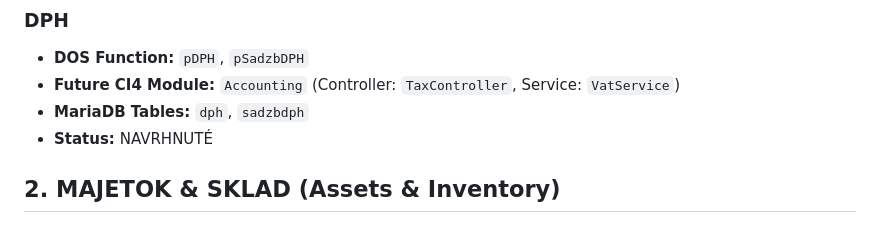
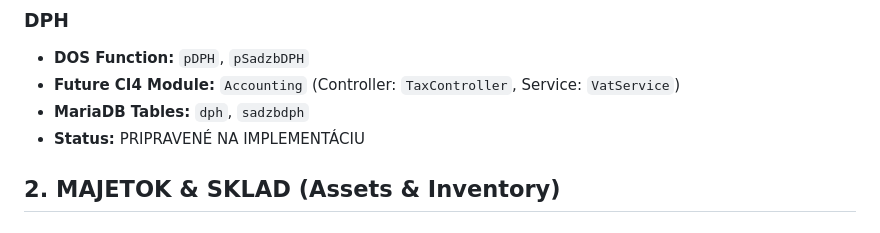
Before and after one commit to delf61/JU, a Markdown page: MIGRATION_MAP.md, the part around the change. Drawn GitHub-style.

```diff
--- a/MIGRATION_MAP.md
+++ b/MIGRATION_MAP.md
@@ -32,7 +32,7 @@ This map defines how legacy FAND functions map to the proposed CodeIgniter 4 arc
 - **DOS Function:** `pDPH`, `pSadzbDPH`
 - **Future CI4 Module:** `Accounting` (Controller: `TaxController`, Service: `VatService`)
 - **MariaDB Tables:** `dph`, `sadzbdph`
-- **Status:** NAVRHNUTÉ
+- **Status:** PRIPRAVENÉ NA IMPLEMENTÁCIU
 
 ## 2. MAJETOK & SKLAD (Assets & Inventory)
 
```
Also changed, not shown: DPH_DEEP_ANALYSIS.md (added, +116 -0 lines).
